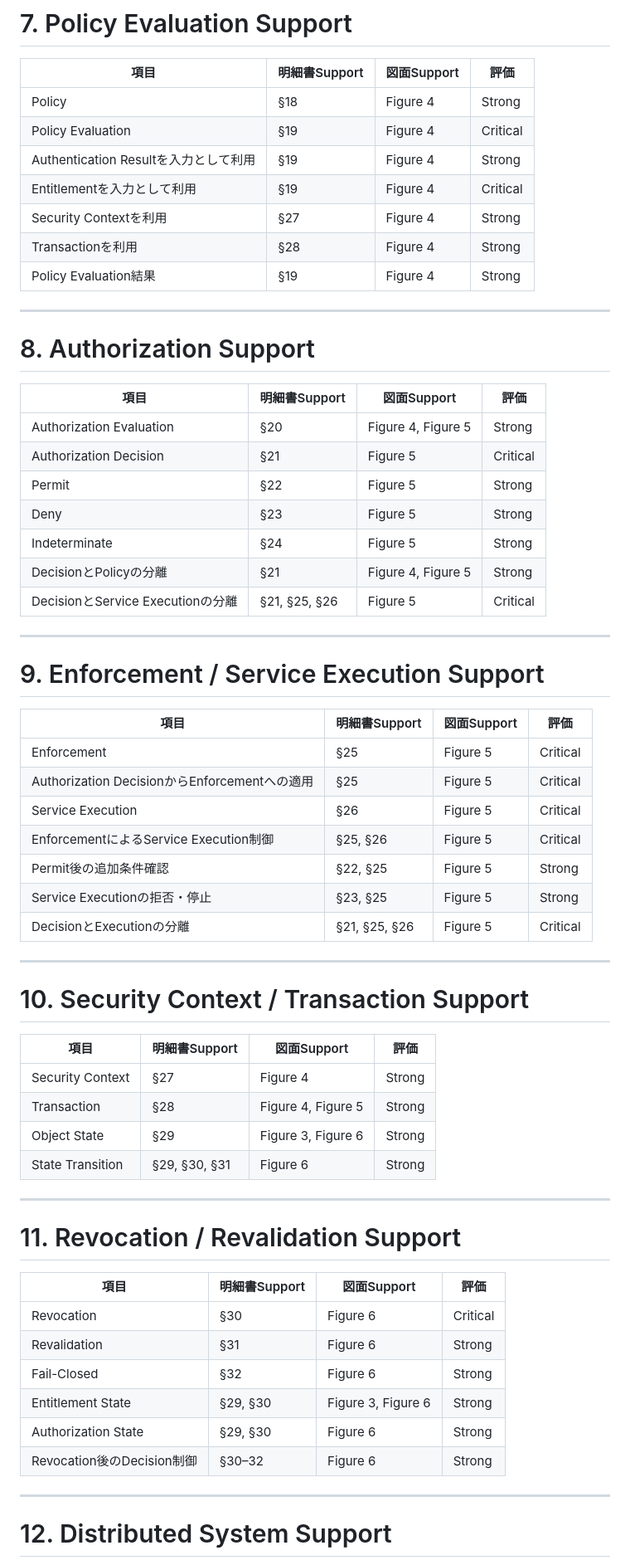
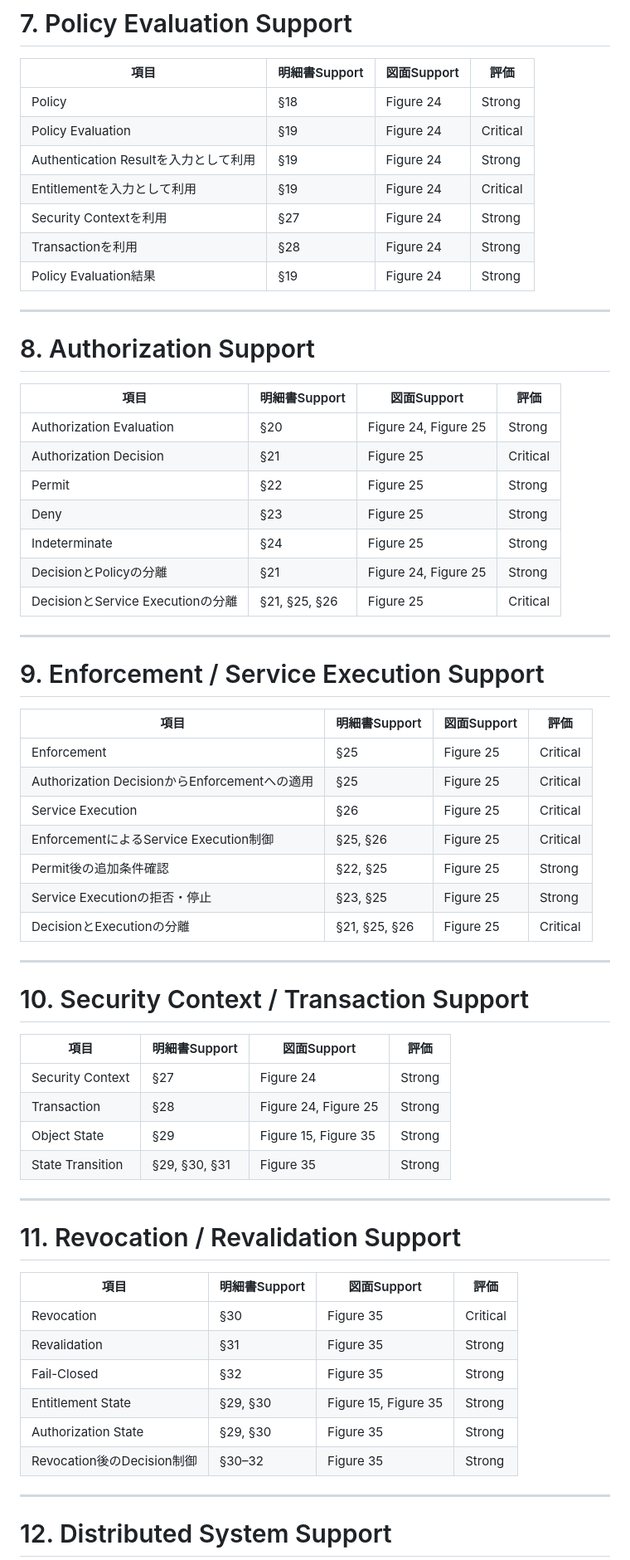
Before and after one commit to HirokazuMuraki/NEW-shot2play2.0, a Markdown page: attorney_package/03_drawings/drawing_support_matrix_v2.md, the part around one of its changes. Shown at 83% size. Rendered like a GitHub page.

Commit message:
Align drawing support matrix with canonical figures

```diff
--- a/attorney_package/03_drawings/drawing_support_matrix_v2.md
+++ b/attorney_package/03_drawings/drawing_support_matrix_v2.md
@@ -143,13 +143,13 @@ Validityの独立したLifecycleをSupportすることを確認する。
 
 | 項目 | 明細書Support | 図面Support | 評価 |
 |---|---|---|---|
-| Policy | §18 | Figure 4 | Strong |
-| Policy Evaluation | §19 | Figure 4 | Critical |
-| Authentication Resultを入力として利用 | §19 | Figure 4 | Strong |
-| Entitlementを入力として利用 | §19 | Figure 4 | Critical |
-| Security Contextを利用 | §27 | Figure 4 | Strong |
-| Transactionを利用 | §28 | Figure 4 | Strong |
-| Policy Evaluation結果 | §19 | Figure 4 | Strong |
+| Policy | §18 | Figure 24 | Strong |
+| Policy Evaluation | §19 | Figure 24 | Critical |
+| Authentication Resultを入力として利用 | §19 | Figure 24 | Strong |
+| Entitlementを入力として利用 | §19 | Figure 24 | Critical |
+| Security Contextを利用 | §27 | Figure 24 | Strong |
+| Transactionを利用 | §28 | Figure 24 | Strong |
+| Policy Evaluation結果 | §19 | Figure 24 | Strong |
 
 ---
 
@@ -157,13 +157,13 @@ Validityの独立したLifecycleをSupportすることを確認する。
 
 | 項目 | 明細書Support | 図面Support | 評価 |
 |---|---|---|---|
-| Authorization Evaluation | §20 | Figure 4, Figure 5 | Strong |
-| Authorization Decision | §21 | Figure 5 | Critical |
-| Permit | §22 | Figure 5 | Strong |
-| Deny | §23 | Figure 5 | Strong |
-| Indeterminate | §24 | Figure 5 | Strong |
-| DecisionとPolicyの分離 | §21 | Figure 4, Figure 5 | Strong |
-| DecisionとService Executionの分離 | §21, §25, §26 | Figure 5 | Critical |
+| Authorization Evaluation | §20 | Figure 24, Figure 25 | Strong |
+| Authorization Decision | §21 | Figure 25 | Critical |
+| Permit | §22 | Figure 25 | Strong |
+| Deny | §23 | Figure 25 | Strong |
+| Indeterminate | §24 | Figure 25 | Strong |
+| DecisionとPolicyの分離 | §21 | Figure 24, Figure 25 | Strong |
+| DecisionとService Executionの分離 | §21, §25, §26 | Figure 25 | Critical |
 
 ---
 
@@ -171,13 +171,13 @@ Validityの独立したLifecycleをSupportすることを確認する。
 
 | 項目 | 明細書Support | 図面Support | 評価 |
 |---|---|---|---|
-| Enforcement | §25 | Figure 5 | Critical |
-| Authorization DecisionからEnforcementへの適用 | §25 | Figure 5 | Critical |
-| Service Execution | §26 | Figure 5 | Critical |
-| EnforcementによるService Execution制御 | §25, §26 | Figure 5 | Critical |
-| Permit後の追加条件確認 | §22, §25 | Figure 5 | Strong |
-| Service Executionの拒否・停止 | §23, §25 | Figure 5 | Strong |
-| DecisionとExecutionの分離 | §21, §25, §26 | Figure 5 | Critical |
+| Enforcement | §25 | Figure 25 | Critical |
+| Authorization DecisionからEnforcementへの適用 | §25 | Figure 25 | Critical |
+| Service Execution | §26 | Figure 25 | Critical |
+| EnforcementによるService Execution制御 | §25, §26 | Figure 25 | Critical |
+| Permit後の追加条件確認 | §22, §25 | Figure 25 | Strong |
+| Service Executionの拒否・停止 | §23, §25 | Figure 25 | Strong |
+| DecisionとExecutionの分離 | §21, §25, §26 | Figure 25 | Critical |
 
 ---
 
@@ -185,10 +185,10 @@ Validityの独立したLifecycleをSupportすることを確認する。
 
 | 項目 | 明細書Support | 図面Support | 評価 |
 |---|---|---|---|
-| Security Context | §27 | Figure 4 | Strong |
-| Transaction | §28 | Figure 4, Figure 5 | Strong |
-| Object State | §29 | Figure 3, Figure 6 | Strong |
-| State Transition | §29, §30, §31 | Figure 6 | Strong |
+| Security Context | §27 | Figure 24 | Strong |
+| Transaction | §28 | Figure 24, Figure 25 | Strong |
+| Object State | §29 | Figure 15, Figure 35 | Strong |
+| State Transition | §29, §30, §31 | Figure 35 | Strong |
 
 ---
 
@@ -196,12 +196,12 @@ Validityの独立したLifecycleをSupportすることを確認する。
 
 | 項目 | 明細書Support | 図面Support | 評価 |
 |---|---|---|---|
-| Revocation | §30 | Figure 6 | Critical |
-| Revalidation | §31 | Figure 6 | Strong |
-| Fail-Closed | §32 | Figure 6 | Strong |
-| Entitlement State | §29, §30 | Figure 3, Figure 6 | Strong |
-| Authorization State | §29, §30 | Figure 6 | Strong |
-| Revocation後のDecision制御 | §30–32 | Figure 6 | Strong |
+| Revocation | §30 | Figure 35 | Critical |
+| Revalidation | §31 | Figure 35 | Strong |
+| Fail-Closed | §32 | Figure 35 | Strong |
+| Entitlement State | §29, §30 | Figure 15, Figure 35 | Strong |
+| Authorization State | §29, §30 | Figure 35 | Strong |
+| Revocation後のDecision制御 | §30–32 | Figure 35 | Strong |
 
 ---
 
```
Also changed, not shown: other parts of attorney_package/03_drawings/drawing_support_matrix_v2.md (+38 -38 lines).
